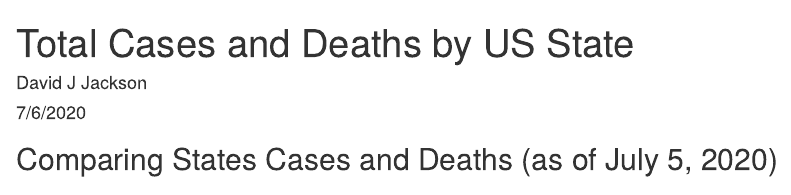
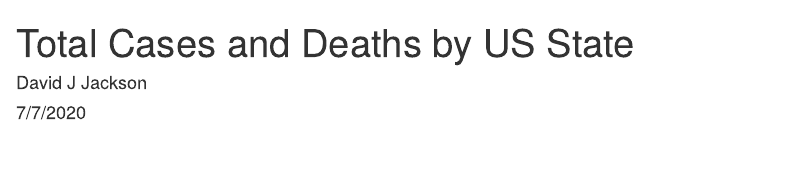
Before and after one commit to davidjayjackson/COVID-19-uscovid19.org, an R Markdown document (index.Rmd): the page in a window 1100 px wide, from its top. Rendered offline with R 4.5, knitr and Pandoc, with nearby package versions; some code elsewhere in the file could not run offline.

Commit message:
Updated July 7, 2020

````diff
--- a/index.Rmd
+++ b/index.Rmd
@@ -1,7 +1,7 @@
 ---
 title: "Total Cases and Deaths by US State"
 author: "David J Jackson"
-date: "7/6/2020"
+date: "7/7/2020"
 output: html_document
 ---
 
@@ -12,7 +12,6 @@ library(RSQLite)
 library(scales)
 ```
 
-## Comparing States Cases and Deaths (as of July 5, 2020)
 ### Data Source: New York Times
 * Github: https://github.com/nytimes/
 
````
Also changed, not shown: 1 other file.
